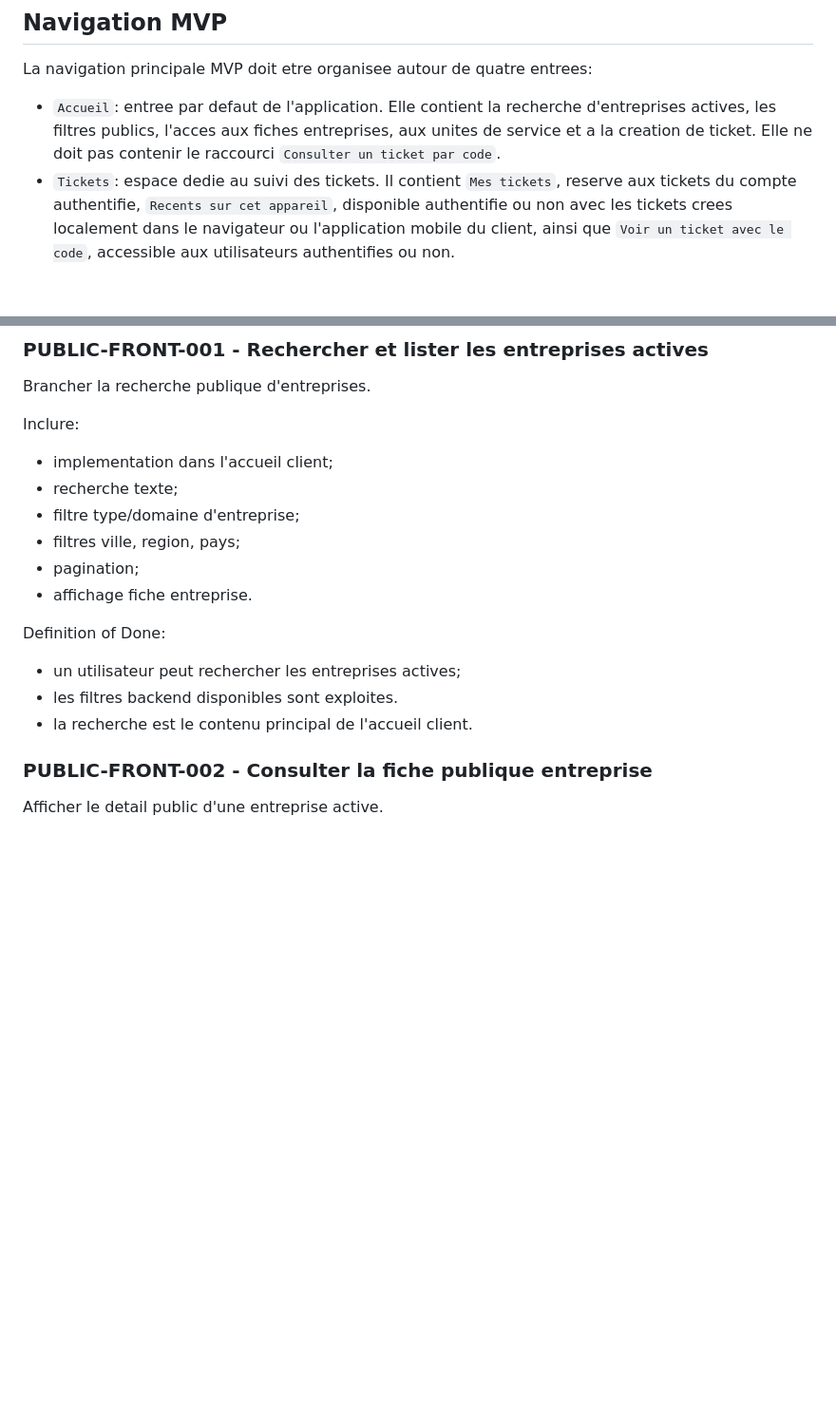
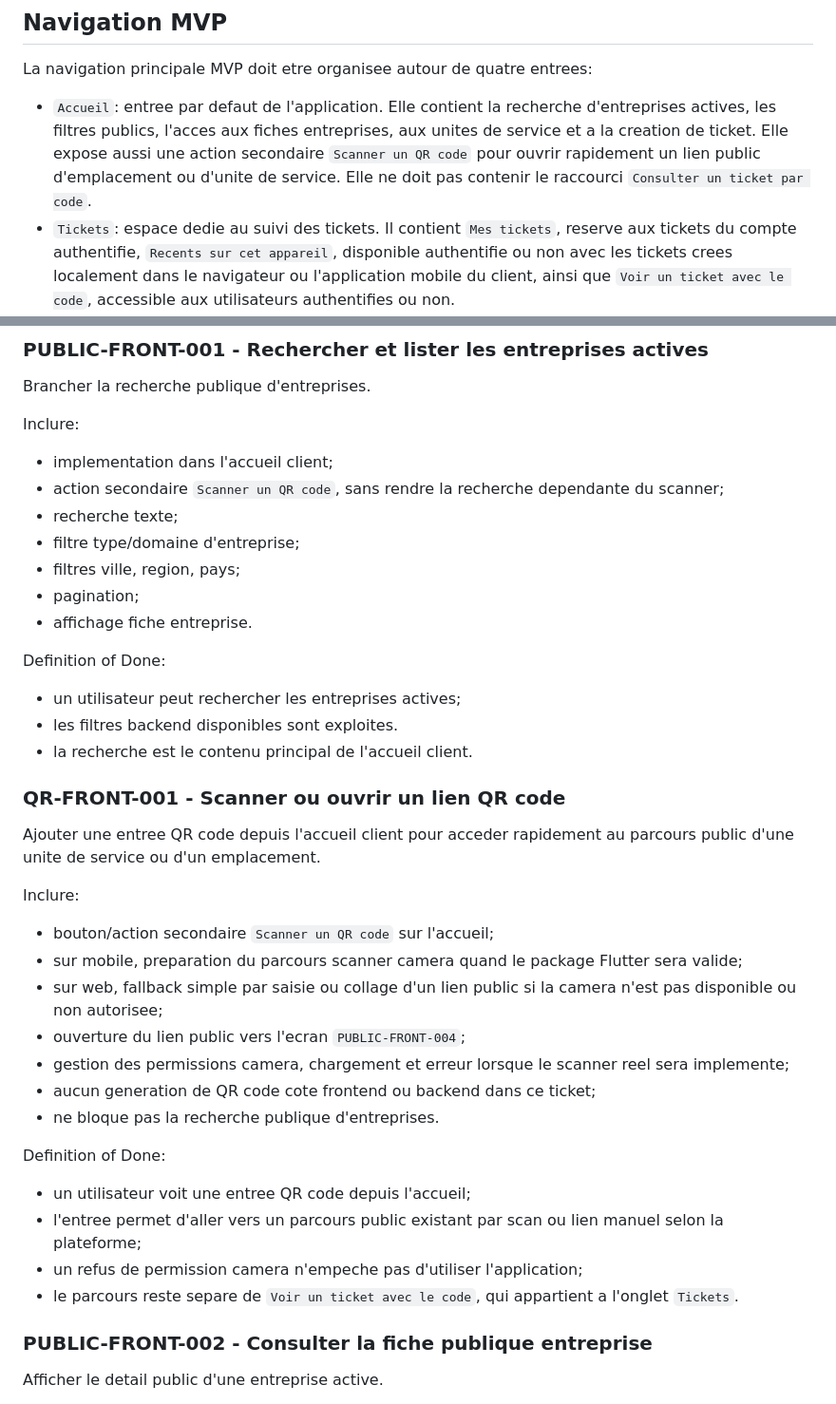
Before and after one commit to Darkstorm97/flowmova-frontend, a Markdown page: docs/frontend/frontend-mvp-backlog.md, 2 parts joined by grey strips. Shown at 95% size. Rendered like a GitHub page; blank space fills up the shorter version.

Commit message:
Document QR code entry point

```diff
--- a/docs/frontend/frontend-mvp-backlog.md
+++ b/docs/frontend/frontend-mvp-backlog.md
@@ -26,7 +26,7 @@ Le frontend doit rester aligne avec:
 
 La navigation principale MVP doit etre organisee autour de quatre entrees:
 
-- `Accueil`: entree par defaut de l'application. Elle contient la recherche d'entreprises actives, les filtres publics, l'acces aux fiches entreprises, aux unites de service et a la creation de ticket. Elle ne doit pas contenir le raccourci `Consulter un ticket par code`.
+- `Accueil`: entree par defaut de l'application. Elle contient la recherche d'entreprises actives, les filtres publics, l'acces aux fiches entreprises, aux unites de service et a la creation de ticket. Elle expose aussi une action secondaire `Scanner un QR code` pour ouvrir rapidement un lien public d'emplacement ou d'unite de service. Elle ne doit pas contenir le raccourci `Consulter un ticket par code`.
 - `Tickets`: espace dedie au suivi des tickets. Il contient `Mes tickets`, reserve aux tickets du compte authentifie, `Recents sur cet appareil`, disponible authentifie ou non avec les tickets crees localement dans le navigateur ou l'application mobile du client, ainsi que `Voir un ticket avec le code`, accessible aux utilisateurs authentifies ou non.
 - `Entreprise`: espace admin/entreprise. Si l'utilisateur n'est pas connecte, il propose `Se connecter` et `Creer un compte`. Si l'utilisateur est connecte, il contient `Creer une entreprise`, la liste des entreprises de l'utilisateur avec recherche/filtre, puis l'acces a la page d'administration d'une entreprise.
 - `Profil`: espace compte. Si l'utilisateur n'est pas connecte, il propose `Se connecter` et `Creer un compte`. Si l'utilisateur est connecte, il contient `Mes infos profil`, les parametres, la deconnexion et les futures options de compte.
@@ -262,6 +262,7 @@ Brancher la recherche publique d'entreprises.
 Inclure:
 
 - implementation dans l'accueil client;
+- action secondaire `Scanner un QR code`, sans rendre la recherche dependante du scanner;
 - recherche texte;
 - filtre type/domaine d'entreprise;
 - filtres ville, region, pays;
@@ -273,6 +274,27 @@ Definition of Done:
 - un utilisateur peut rechercher les entreprises actives;
 - les filtres backend disponibles sont exploites.
 - la recherche est le contenu principal de l'accueil client.
+
+### QR-FRONT-001 - Scanner ou ouvrir un lien QR code
+
+Ajouter une entree QR code depuis l'accueil client pour acceder rapidement au parcours public d'une unite de service ou d'un emplacement.
+
+Inclure:
+
+- bouton/action secondaire `Scanner un QR code` sur l'accueil;
+- sur mobile, preparation du parcours scanner camera quand le package Flutter sera valide;
+- sur web, fallback simple par saisie ou collage d'un lien public si la camera n'est pas disponible ou non autorisee;
+- ouverture du lien public vers l'ecran `PUBLIC-FRONT-004`;
+- gestion des permissions camera, chargement et erreur lorsque le scanner reel sera implemente;
+- aucun generation de QR code cote frontend ou backend dans ce ticket;
+- ne bloque pas la recherche publique d'entreprises.
+
+Definition of Done:
+
+- un utilisateur voit une entree QR code depuis l'accueil;
+- l'entree permet d'aller vers un parcours public existant par scan ou lien manuel selon la plateforme;
+- un refus de permission camera n'empeche pas d'utiliser l'application;
+- le parcours reste separe de `Voir un ticket avec le code`, qui appartient a l'onglet `Tickets`.
 
 ### PUBLIC-FRONT-002 - Consulter la fiche publique entreprise
 
```
